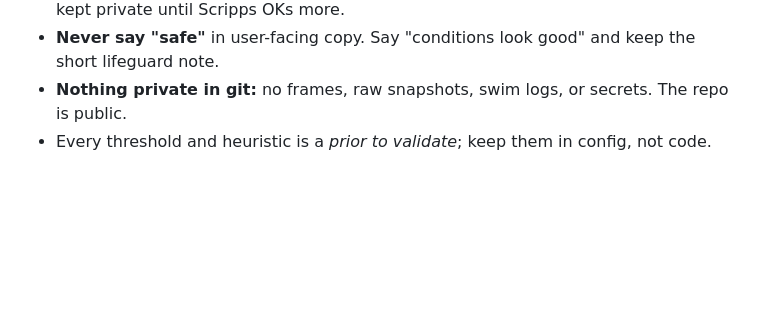
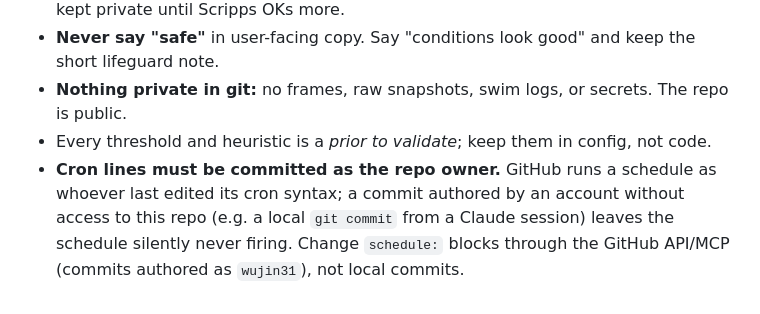
Before and after one commit to wujin31/helen-snorkels, a Markdown page: CLAUDE.md, the part around the change. Rendered like a GitHub page; blank space fills up the shorter version.

Commit message:
CLAUDE.md: commit cron changes as the repo owner
Co-Authored-By: Claude Opus 5.5 <noreply@anthropic.com>
Claude-Session: https://claude.ai/code/session_01NbMwa1GsxqpB2HrHFKUgfw

```diff
--- a/CLAUDE.md
+++ b/CLAUDE.md
@@ -44,3 +44,4 @@ cd web && npm ci && npm test && npm run build             # page (Vite + TS, no
 - **Never say "safe"** in user-facing copy. Say "conditions look good" and keep the short lifeguard note.
 - **Nothing private in git:** no frames, raw snapshots, swim logs, or secrets. The repo is public.
 - Every threshold and heuristic is a *prior to validate*; keep them in config, not code.
+- **Cron lines must be committed as the repo owner.** GitHub runs a schedule as whoever last edited its cron syntax; a commit authored by an account without access to this repo (e.g. a local `git commit` from a Claude session) leaves the schedule silently never firing. Change `schedule:` blocks through the GitHub API/MCP (commits authored as `wujin31`), not local commits.
```
